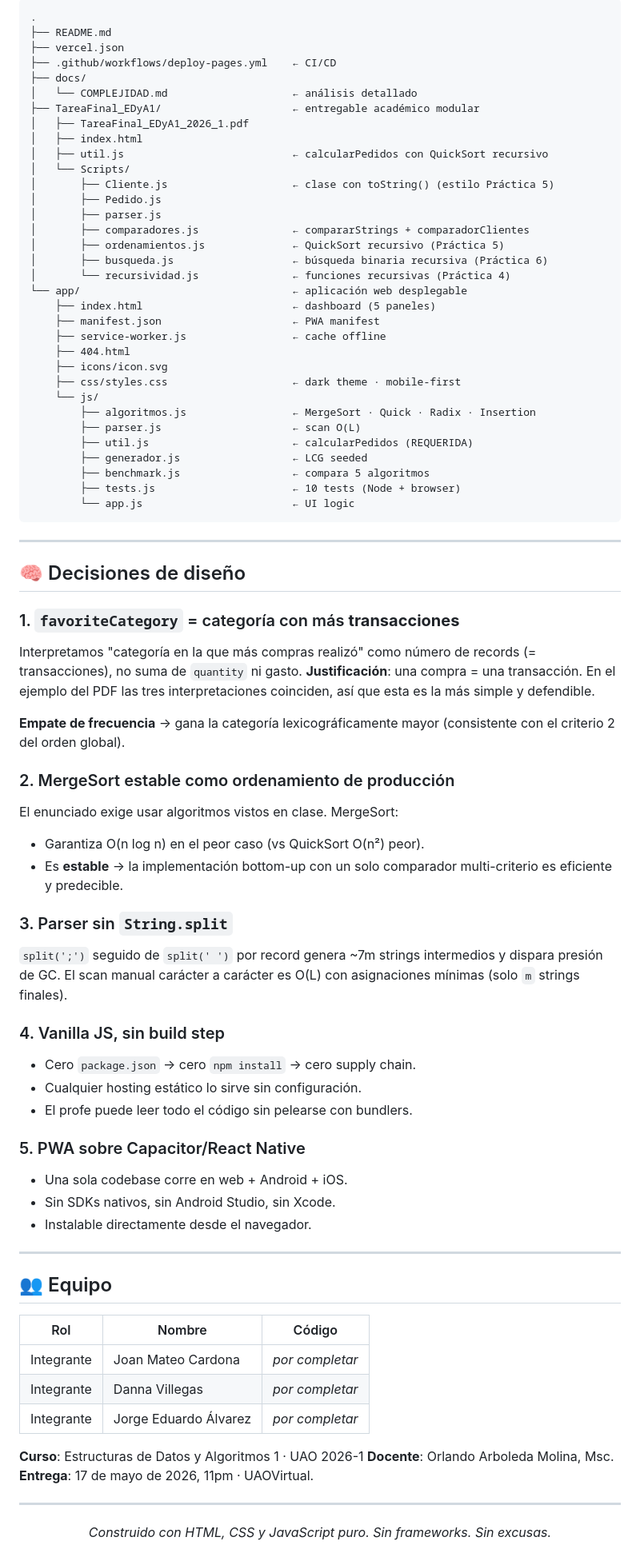
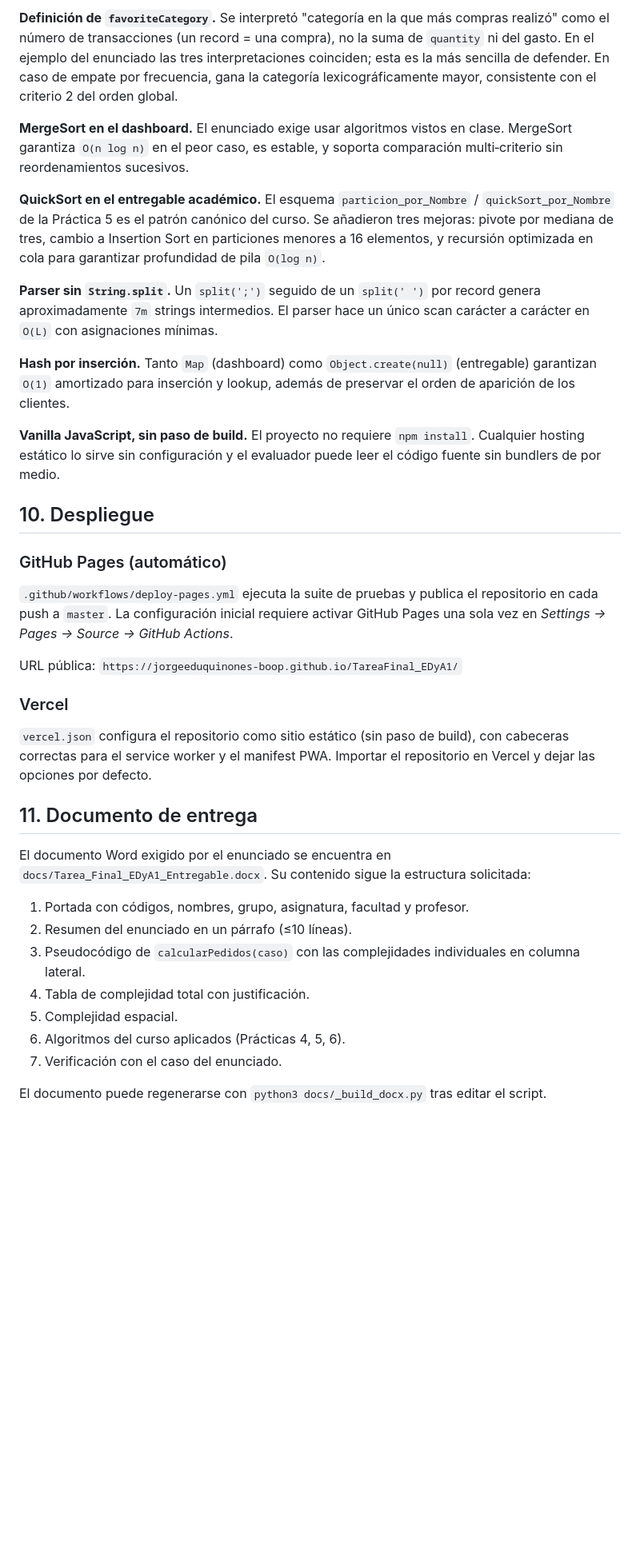
Before and after one commit to jorgeeduquinones-boop/TareaFinal_EDyA1, a Markdown page: README.md, the part around one of its changes. Shown at 80% size. Drawn GitHub-style; blank space fills up the shorter version.

````diff
--- a/README.md
+++ b/README.md
@@ -356,90 +275,38 @@ bubblewrap build
 
-```
-.
-├── README.md
-├── vercel.json
-├── .github/workflows/deploy-pages.yml    ← CI/CD
-├── docs/
-│   └── COMPLEJIDAD.md                    ← análisis detallado
-├── TareaFinal_EDyA1/                     ← entregable académico modular
-│   ├── TareaFinal_EDyA1_2026_1.pdf
-│   ├── index.html
-│   ├── util.js                           ← calcularPedidos con QuickSort recursivo
-│   └── Scripts/
-│       ├── Cliente.js                    ← clase con toString() (estilo Práctica 5)
-│       ├── Pedido.js
-│       ├── parser.js
-│       ├── comparadores.js               ← compararStrings + comparadorClientes
-│       ├── ordenamientos.js              ← QuickSort recursivo (Práctica 5)
-│       ├── busqueda.js                   ← búsqueda binaria recursiva (Práctica 6)
-│       └── recursividad.js               ← funciones recursivas (Práctica 4)
-└── app/                                  ← aplicación web desplegable
-    ├── index.html                        ← dashboard (5 paneles)
-    ├── manifest.json                     ← PWA manifest
-    ├── service-worker.js                 ← cache offline
-    ├── 404.html
-    ├── icons/icon.svg
-    ├── css/styles.css                    ← dark theme · mobile-first
-    └── js/
-        ├── algoritmos.js                 ← MergeSort · Quick · Radix · Insertion
-        ├── parser.js                     ← scan O(L)
-        ├── util.js                       ← calcularPedidos (REQUERIDA)
-        ├── generador.js                  ← LCG seeded
-        ├── benchmark.js                  ← compara 5 algoritmos
-        ├── tests.js                      ← 10 tests (Node + browser)
-        └── app.js                        ← UI logic
-```
+**Definición de `favoriteCategory`.** Se interpretó "categoría en la que más compras realizó" como el número de transacciones (un record = una compra), no la suma de `quantity` ni del gasto. En el ejemplo del enunciado las tres interpretaciones coinciden; esta es la más sencilla de defender. En caso de empate por frecuencia, gana la categoría lexicográficamente mayor, consistente con el criterio 2 del orden global.
 
----
+**MergeSort en el dashboard.** El enunciado exige usar algoritmos vistos en clase. MergeSort garantiza `O(n log n)` en el peor caso, es estable, y soporta comparación multi‑criterio sin reordenamientos sucesivos.
 
-## 🧠 Decisiones de diseño
+**QuickSort en el entregable académico.** El esquema `particion_por_Nombre` / `quickSort_por_Nombre` de la Práctica 5 es el patrón canónico del curso. Se añadieron tres mejoras: pivote por mediana de tres, cambio a Insertion Sort en particiones menores a 16 elementos, y recursión optimizada en cola para garantizar profundidad de pila `O(log n)`.
 
-### 1. `favoriteCategory` = categoría con más **transacciones**
+**Parser sin `String.split`.** Un `split(';')` seguido de un `split(' ')` por record genera aproximadamente `7m` strings intermedios. El parser hace un único scan carácter a carácter en `O(L)` con asignaciones mínimas.
 
-Interpretamos "categoría en la que más compras realizó" como número de records (= transacciones), no suma de `quantity` ni gasto. **Justificación**: una compra = una transacción. En el ejemplo del PDF las tres interpretaciones coinciden, así que esta es la más simple y defendible.
+**Hash por inserción.** Tanto `Map` (dashboard) como `Object.create(null)` (entregable) garantizan `O(1)` amortizado para inserción y lookup, además de preservar el orden de aparición de los clientes.
 
-**Empate de frecuencia** → gana la categoría lexicográficamente mayor (consistente con el criterio 2 del orden global).
+**Vanilla JavaScript, sin paso de build.** El proyecto no requiere `npm install`. Cualquier hosting estático lo sirve sin configuración y el evaluador puede leer el código fuente sin bundlers de por medio.
 
-### 2. MergeSort estable como ordenamiento de producción
+## 10. Despliegue
 
-El enunciado exige usar algoritmos vistos en clase. MergeSort:
-- Garantiza O(n log n) en el peor caso (vs QuickSort O(n²) peor).
-- Es **estable** → la implementación bottom-up con un solo comparador multi-criterio es eficiente y predecible.
+### GitHub Pages (automático)
 
-### 3. Parser sin `String.split`
+`.github/workflows/deploy-pages.yml` ejecuta la suite de pruebas y publica el repositorio en cada push a `master`. La configuración inicial requiere activar GitHub Pages una sola vez en *Settings → Pages → Source → GitHub Actions*.
 
-`split(';')` seguido de `split(' ')` por record genera ~7m strings intermedios y dispara presión de GC. El scan manual carácter a carácter es O(L) con asignaciones mínimas (solo `m` strings finales).
+URL pública: `https://jorgeeduquinones-boop.github.io/TareaFinal_EDyA1/`
 
-### 4. Vanilla JS, sin build step
+### Vercel
 
-- Cero `package.json` → cero `npm install` → cero supply chain.
-- Cualquier hosting estático lo sirve sin configuración.
-- El profe puede leer todo el código sin pelearse con bundlers.
+`vercel.json` configura el repositorio como sitio estático (sin paso de build), con cabeceras correctas para el service worker y el manifest PWA. Importar el repositorio en Vercel y dejar las opciones por defecto.
 
-### 5. PWA sobre Capacitor/React Native
+## 11. Documento de entrega
 
-- Una sola codebase corre en web + Android + iOS.
-- Sin SDKs nativos, sin Android Studio, sin Xcode.
-- Instalable directamente desde el navegador.
+El documento Word exigido por el enunciado se encuentra en `docs/Tarea_Final_EDyA1_Entregable.docx`. Su contenido sigue la estructura solicitada:
 
----
+1. Portada con códigos, nombres, grupo, asignatura, facultad y profesor.
+2. Resumen del enunciado en un párrafo (≤10 líneas).
+3. Pseudocódigo de `calcularPedidos(caso)` con las complejidades individuales en columna lateral.
+4. Tabla de complejidad total con justificación.
+5. Complejidad espacial.
+6. Algoritmos del curso aplicados (Prácticas 4, 5, 6).
+7. Verificación con el caso del enunciado.
 
-## 👥 Equipo
-
-| Rol | Nombre | Código |
-|---|---|---|
-| Integrante | Joan Mateo Cardona | _por completar_ |
-| Integrante | Danna Villegas | _por completar_ |
-| Integrante | Jorge Eduardo Álvarez | _por completar_ |
-
-**Curso**: Estructuras de Datos y Algoritmos 1 · UAO 2026-1
-**Docente**: Orlando Arboleda Molina, Msc.
-**Entrega**: 17 de mayo de 2026, 11pm · UAOVirtual.
-
----
-
-<div align="center">
-
-*Construido con HTML, CSS y JavaScript puro. Sin frameworks. Sin excusas.*
-
-</div>
+El documento puede regenerarse con `python3 docs/_build_docx.py` tras editar el script.
````
Also changed, not shown: other parts of README.md (+182 -263 lines).
